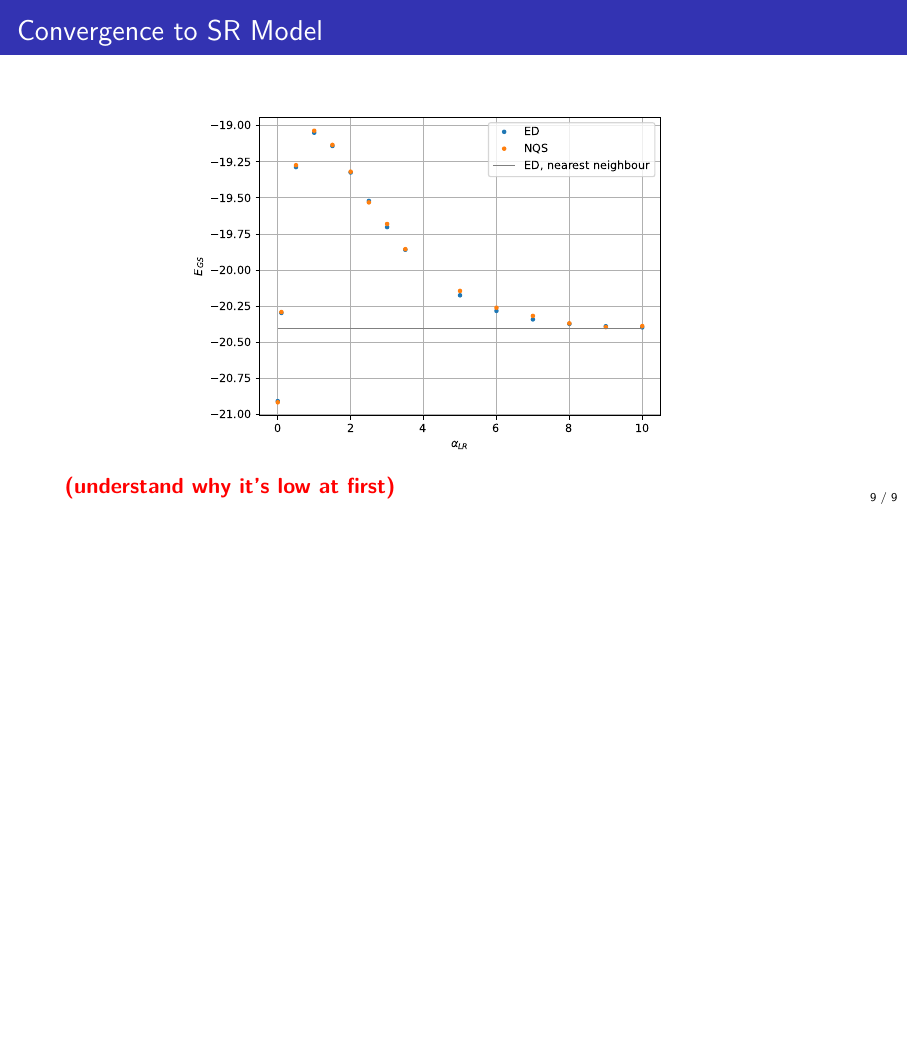
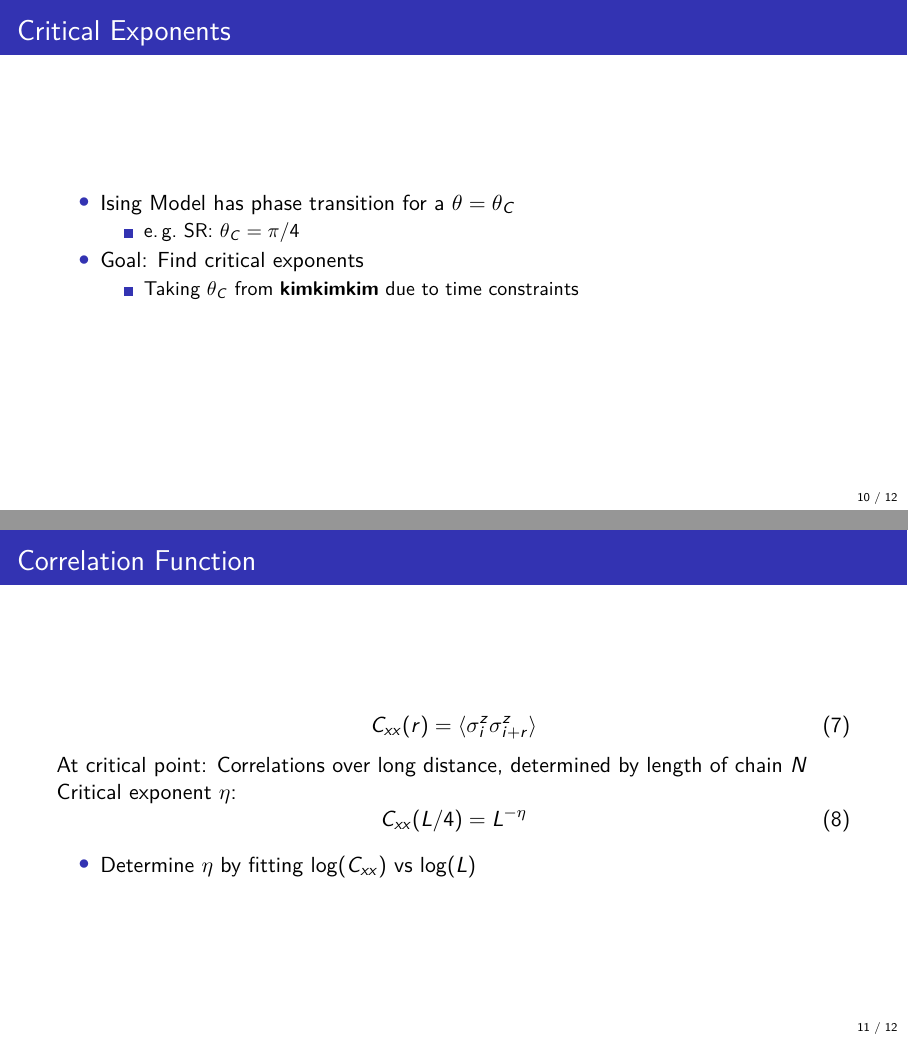
Before and after one commit to fpgasta/nqs-ising-research-project, LaTeX slides (latex/update-26-11-26.tex): page 10 of 10 before the commit and pages 12 and 13 of 14 after it, the two joined at a grey line, the shorter picture padded with empty space. The pictures show the PDF file latex/update-26-11-26.pdf that the author committed with the source.

Commit message:
Finish group meeting update draft

```diff
--- a/latex/update-26-11-26.tex
+++ b/latex/update-26-11-26.tex
@@ -197,3 +214,36 @@
   \todo{understand why it's low at first}
 \end{frame}
 
+\begin{frame}
+  \frametitle{Critical Exponents}
+  \begin{itemize}
+    \item Ising Model has phase transition for a $\theta = \theta_C$
+    \begin{itemize}
+      \item e.\,g.\ SR: $\theta_C = \pi/4$
+    \end{itemize}
+    \item Goal: Find critical exponents
+    \begin{itemize}
+      \item Taking $\theta_C$ from \cite{kimkimkim} due to time constraints
+    \end{itemize}
+  \end{itemize}
+  \todo{Phase transition vs critical point?}
+  \todo{table of alpha, explain that it converges towards SR model, cite the paper}
+\end{frame}
+
+\begin{frame}
+  \frametitle{Correlation Function}
+  \begin{equation}
+    C_{xx}(r) = \langle \sigma_i^z \sigma_{i+r}^z \rangle
+  \end{equation}
+  At critical point: Correlations over long distance, determined by length of chain $N$
+
+  Critical exponent $\eta$:
+  \begin{equation}
+    C_{xx}(L/4) = L^{-\eta}
+  \end{equation}
+
+  \begin{itemize}
+    \item Determine $\eta$ by fitting $\log(C_{xx})$ vs $\log(L)$
+  \end{itemize}
+  \todo{cite paper}
+\end{frame}
```
Also changed, not shown: latex/update-26-11-26.pdf, plot/correlation-1.pdf, plot/correlation-paper-1.pdf (added), plot/correlation-paper-zoom.pdf (added), latex/update-26-11-26.tex (52 more changed lines), 3 other files. Lines whose indentation alone changed are shown as unchanged.
